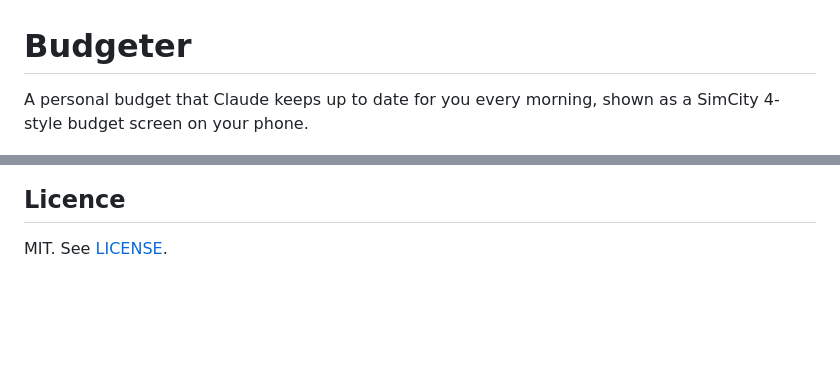
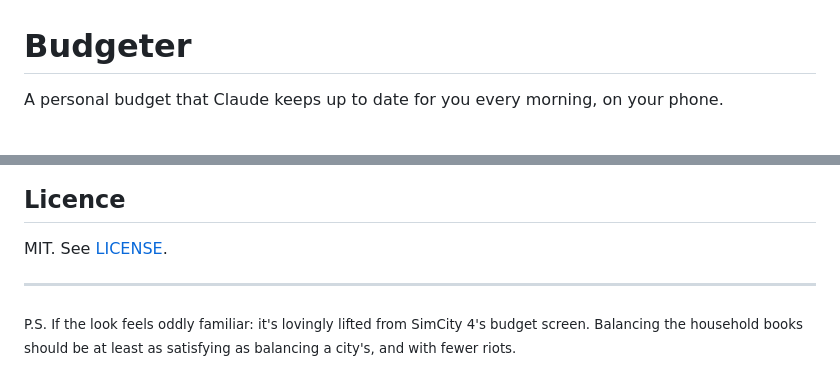
Before and after one commit to andytango/budgeter, a Markdown page: README.md, 2 parts joined by grey strips. Drawn GitHub-style; blank space fills up the shorter version.

Commit message:
README: move the SimCity 4 nod to a closing aside
Co-Authored-By: Claude Opus 5.5 <noreply@anthropic.com>
Claude-Session: https://claude.ai/code/session_01GzE9TjBAYQwxmYkQzcRWvd

```diff
--- a/README.md
+++ b/README.md
@@ -1,7 +1,6 @@
 # Budgeter
 
-A personal budget that Claude keeps up to date for you every morning, shown as a SimCity 4-style
-budget screen on your phone.
+A personal budget that Claude keeps up to date for you every morning, on your phone.
 
 ![Budgeter on a phone: the current pay period, this period's spending, the tax year view and dark mode](docs/screenshots/hero.jpg)
 
@@ -106,3 +105,8 @@ UK defaults (pounds, UK tax year, paid on the last Friday of the month): your ag
 ## Licence
 
 MIT. See [LICENSE](LICENSE).
+
+---
+
+<sub>P.S. If the look feels oddly familiar: it's lovingly lifted from SimCity 4's budget screen. Balancing
+the household books should be at least as satisfying as balancing a city's, and with fewer riots.</sub>
```
